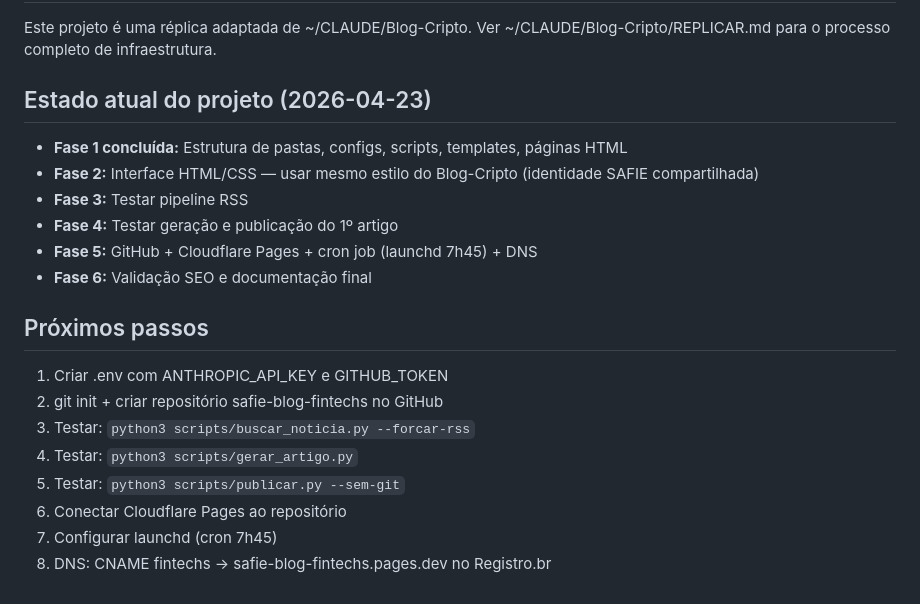
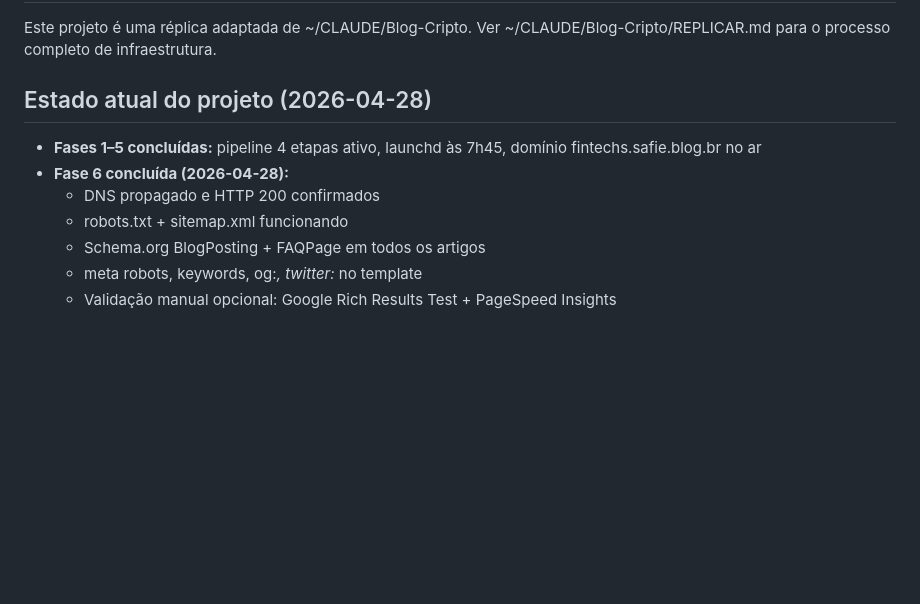
Before and after one commit to lucasm-mantovani/safie-blog-fintechs, a Markdown page: CLAUDE.md, the part around the change. Rendered like a GitHub page; blank space fills up the shorter version.

Commit message:
docs: Fase 6 concluída — CLAUDE.md atualizado com estado final
Co-Authored-By: Claude Sonnet 4.6 <noreply@anthropic.com>

```diff
--- a/CLAUDE.md
+++ b/CLAUDE.md
@@ -74,20 +74,11 @@ Blog-fintechs/
 Este projeto é uma réplica adaptada de ~/CLAUDE/Blog-Cripto.
 Ver ~/CLAUDE/Blog-Cripto/REPLICAR.md para o processo completo de infraestrutura.
 
-## Estado atual do projeto (2026-04-23)
-- **Fase 1 concluída:** Estrutura de pastas, configs, scripts, templates, páginas HTML
-- **Fase 2:** Interface HTML/CSS — usar mesmo estilo do Blog-Cripto (identidade SAFIE compartilhada)
-- **Fase 3:** Testar pipeline RSS
-- **Fase 4:** Testar geração e publicação do 1º artigo
-- **Fase 5:** GitHub + Cloudflare Pages + cron job (launchd 7h45) + DNS
-- **Fase 6:** Validação SEO e documentação final
-
-## Próximos passos
-1. Criar .env com ANTHROPIC_API_KEY e GITHUB_TOKEN
-2. git init + criar repositório safie-blog-fintechs no GitHub
-3. Testar: `python3 scripts/buscar_noticia.py --forcar-rss`
-4. Testar: `python3 scripts/gerar_artigo.py`
-5. Testar: `python3 scripts/publicar.py --sem-git`
-6. Conectar Cloudflare Pages ao repositório
-7. Configurar launchd (cron 7h45)
-8. DNS: CNAME fintechs → safie-blog-fintechs.pages.dev no Registro.br
+## Estado atual do projeto (2026-04-28)
+- **Fases 1–5 concluídas:** pipeline 4 etapas ativo, launchd às 7h45, domínio fintechs.safie.blog.br no ar
+- **Fase 6 concluída (2026-04-28):**
+  - DNS propagado e HTTP 200 confirmados
+  - robots.txt + sitemap.xml funcionando
+  - Schema.org BlogPosting + FAQPage em todos os artigos
+  - meta robots, keywords, og:*, twitter:* no template
+  - Validação manual opcional: Google Rich Results Test + PageSpeed Insights
```
